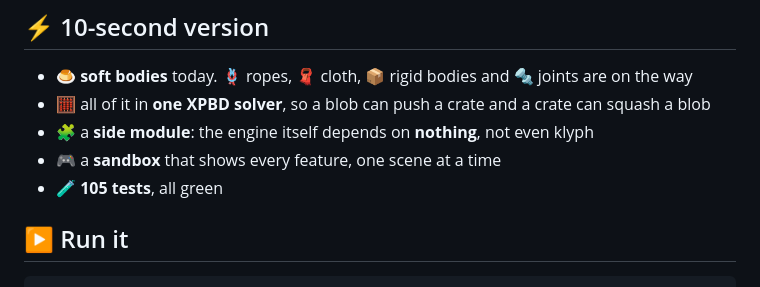
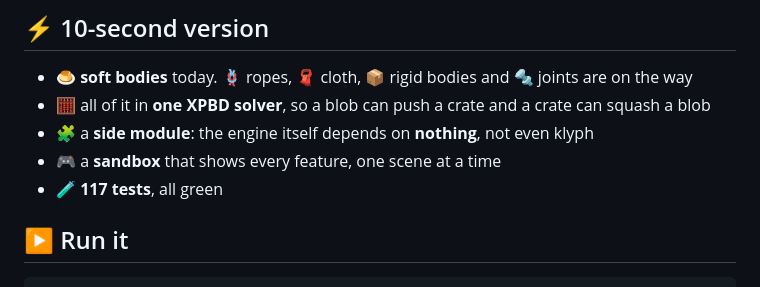
Before and after one commit to pererikbergman/klyph-physics, a Markdown page: README.md, the part around the change. GitHub-like rendering.

```diff
--- a/README.md
+++ b/README.md
@@ -15,7 +15,7 @@
 - 🧮 all of it in **one XPBD solver**, so a blob can push a crate and a crate can squash a blob
 - 🧩 a **side module**: the engine itself depends on **nothing**, not even klyph
 - 🎮 a **sandbox** that shows every feature, one scene at a time
-- 🧪 **105 tests**, all green
+- 🧪 **117 tests**, all green
 
 ## ▶️ Run it
 
```
Also changed, not shown: docs/explained/README.md (+1 -0 lines), docs/explained/broadphase.md (added, +78 -0 lines), docs/img/broadphase.png (added), 7 other files.
